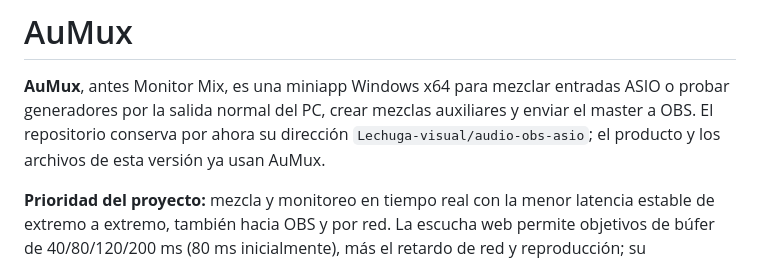
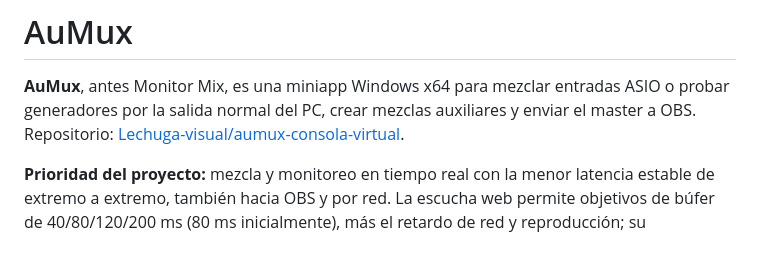
Before and after one commit to Lechuga-visual/aumux-consola-virtual, a Markdown page: README.md, the part around the change. Drawn GitHub-style.

```diff
--- a/README.md
+++ b/README.md
@@ -2,8 +2,7 @@
 
 **AuMux**, antes Monitor Mix, es una miniapp Windows x64 para mezclar entradas ASIO o probar generadores por la
 salida normal del PC, crear mezclas auxiliares y enviar el master a OBS.
-El repositorio conserva por ahora su dirección `Lechuga-visual/audio-obs-asio`;
-el producto y los archivos de esta versión ya usan AuMux.
+Repositorio: [Lechuga-visual/aumux-consola-virtual](https://github.com/Lechuga-visual/aumux-consola-virtual).
 
 **Prioridad del proyecto:** mezcla y monitoreo en tiempo real con la menor
 latencia estable de extremo a extremo, también hacia OBS y por red. La escucha
```
Also changed, not shown: docs/firma-windows.md (+1 -1 lines), docs/interfaz-0.11.md (+2 -5 lines).
